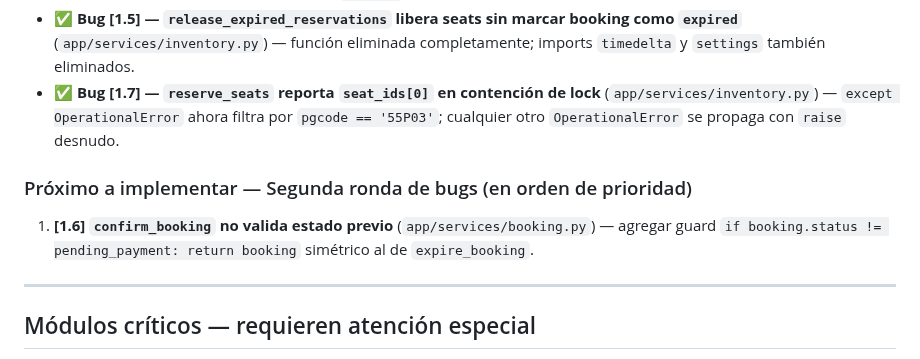
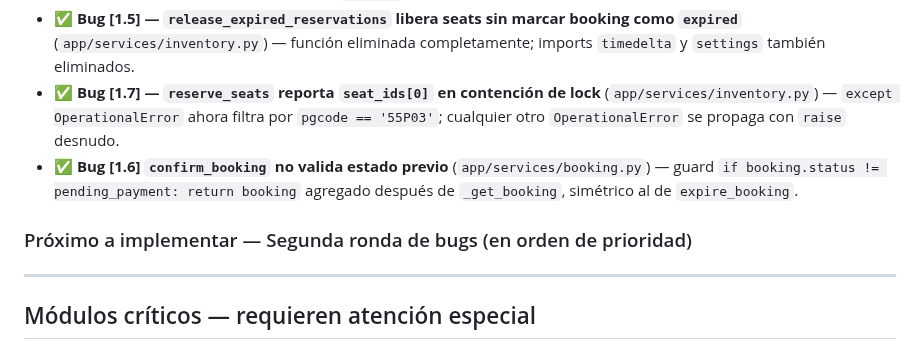
Before and after one commit to lucasleis/CruceroDelEste, a Markdown page: CLAUDE.md, the part around the change. Rendered like a GitHub page.

Commit message:
chore(claude): mark bug [1.6] as resolved in CLAUDE.md
https://claude.ai/code/session_019KV6Lj8tyueX1BhAd6YMCy

```diff
--- a/CLAUDE.md
+++ b/CLAUDE.md
@@ -260,10 +260,11 @@ Las carpetas de referencias dentro de cada skill también están disponibles. Us
 - ✅ **Bug [1.4] — Race en creación concurrente de price tranches sin filas previas** (`app/routers/admin.py`) — `pg_advisory_xact_lock(hashtext(:key))` insertado después del 404-check y antes del SELECT `with_for_update()`, serializando escrituras concurrentes por `trip_id`.
 - ✅ **Bug [1.5] — `release_expired_reservations` libera seats sin marcar booking como `expired`** (`app/services/inventory.py`) — función eliminada completamente; imports `timedelta` y `settings` también eliminados.
 - ✅ **Bug [1.7] — `reserve_seats` reporta `seat_ids[0]` en contención de lock** (`app/services/inventory.py`) — `except OperationalError` ahora filtra por `pgcode == '55P03'`; cualquier otro `OperationalError` se propaga con `raise` desnudo.
+- ✅ **Bug [1.6] `confirm_booking` no valida estado previo** (`app/services/booking.py`) — guard `if booking.status != pending_payment: return booking` agregado después de `_get_booking`, simétrico al de `expire_booking`.
 
 ### Próximo a implementar — Segunda ronda de bugs (en orden de prioridad)
 
-1. **[1.6] `confirm_booking` no valida estado previo** (`app/services/booking.py`) — agregar guard `if booking.status != pending_payment: return booking` simétrico al de `expire_booking`.
+
 
 ---
 
```
